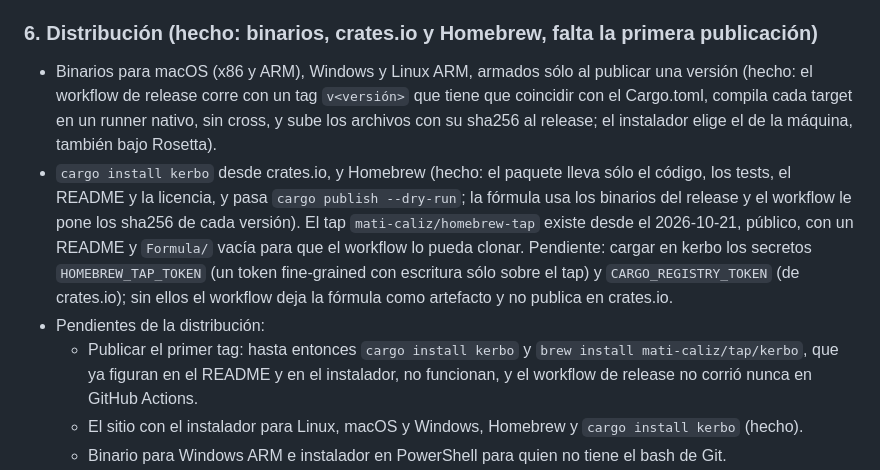
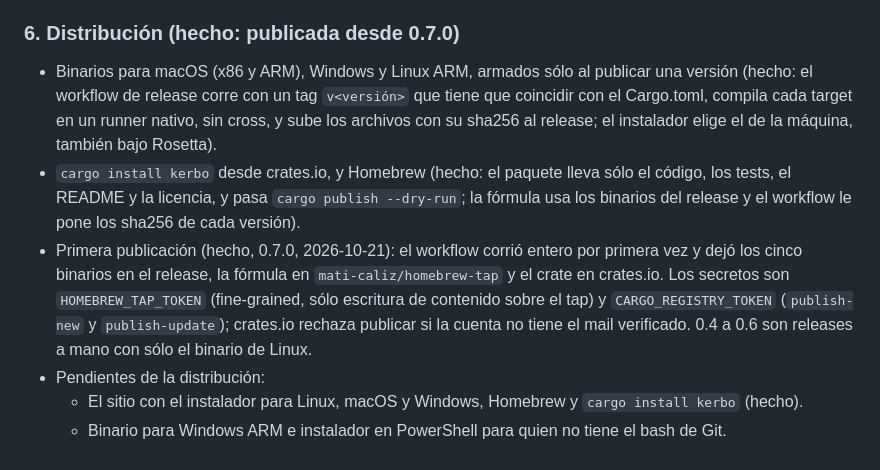
Before and after one commit to mati-caliz/kerbo, a Markdown page: ROADMAP.md, the part around the change. Rendered like a GitHub page.

Commit message:
Hoja de ruta: kerbo 0.7.0 publicado en el release, Homebrew y crates.io
Co-Authored-By: Claude Opus 5.5 <noreply@anthropic.com>

```diff
--- a/ROADMAP.md
+++ b/ROADMAP.md
@@ -294,7 +294,7 @@ En orden. Cada etapa se cierra con la paridad medida y los tests del caso que la
   - Lo que no se puede sin tipos: el `Result` que devuelve un closure sin anotarlo y los módulos
     que declara una macro procedural. Ahí la referencia sigue siendo clippy.
 
-### 6. Distribución (hecho: binarios, crates.io y Homebrew, falta la primera publicación)
+### 6. Distribución (hecho: publicada desde 0.7.0)
 
 - Binarios para macOS (x86 y ARM), Windows y Linux ARM, armados sólo al publicar una versión
   (hecho: el workflow de release corre con un tag `v<versión>` que tiene que coincidir con el
@@ -302,16 +302,14 @@ En orden. Cada etapa se cierra con la paridad medida y los tests del caso que la
   sha256 al release; el instalador elige el de la máquina, también bajo Rosetta).
 - `cargo install kerbo` desde crates.io, y Homebrew (hecho: el paquete lleva sólo el código, los
   tests, el README y la licencia, y pasa `cargo publish --dry-run`; la fórmula usa los binarios
-  del release y el workflow le pone los sha256 de cada versión). El tap
-  `mati-caliz/homebrew-tap` existe desde el 2026-10-21, público, con un README y `Formula/`
-  vacía para que el workflow lo pueda clonar. Pendiente: cargar en kerbo los secretos
-  `HOMEBREW_TAP_TOKEN` (un token fine-grained con escritura sólo sobre el tap) y
-  `CARGO_REGISTRY_TOKEN` (de crates.io); sin ellos el workflow deja la fórmula como artefacto y
-  no publica en crates.io.
+  del release y el workflow le pone los sha256 de cada versión).
+- Primera publicación (hecho, 0.7.0, 2026-10-21): el workflow corrió entero por primera vez y
+  dejó los cinco binarios en el release, la fórmula en `mati-caliz/homebrew-tap` y el crate en
+  crates.io. Los secretos son `HOMEBREW_TAP_TOKEN` (fine-grained, sólo escritura de contenido
+  sobre el tap) y `CARGO_REGISTRY_TOKEN` (`publish-new` y `publish-update`); crates.io rechaza
+  publicar si la cuenta no tiene el mail verificado. 0.4 a 0.6 son releases a mano con sólo el
+  binario de Linux.
 - Pendientes de la distribución:
-  - Publicar el primer tag: hasta entonces `cargo install kerbo` y `brew install
-    mati-caliz/tap/kerbo`, que ya figuran en el README y en el instalador, no funcionan, y el
-    workflow de release no corrió nunca en GitHub Actions.
   - El sitio con el instalador para Linux, macOS y Windows, Homebrew y `cargo install kerbo`
     (hecho).
   - Binario para Windows ARM e instalador en PowerShell para quien no tiene el bash de Git.
```
